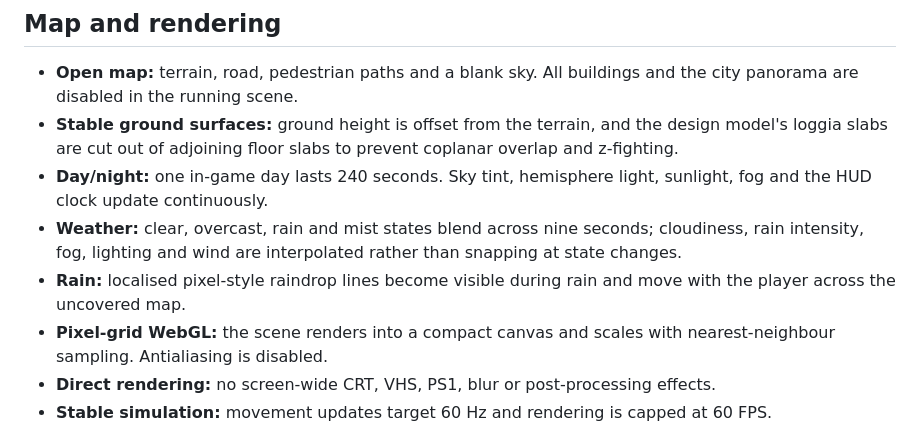
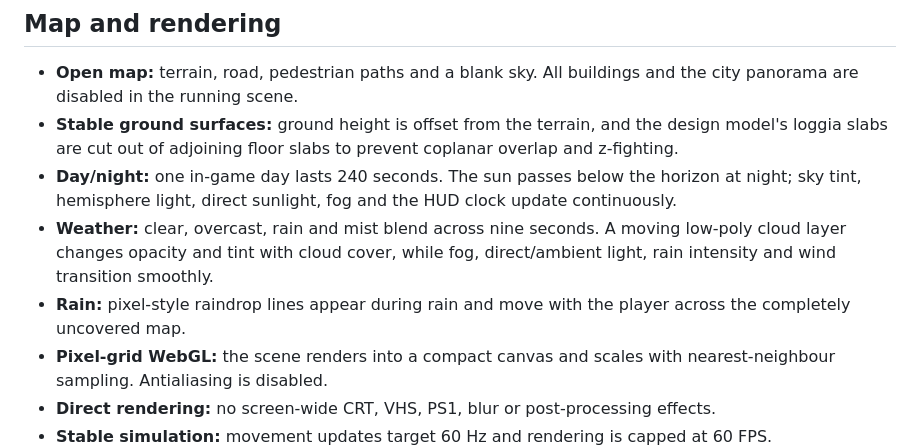
Before and after one commit to akcizur/DFLAT, a Markdown page: README.md, the part around the change. Rendered like a GitHub page.

Commit message:
Document moving clouds and smooth day/night weather changes

```diff
--- a/README.md
+++ b/README.md
@@ -26,9 +26,9 @@ bun run preview
 
 - **Open map:** terrain, road, pedestrian paths and a blank sky. All buildings and the city panorama are disabled in the running scene.
 - **Stable ground surfaces:** ground height is offset from the terrain, and the design model's loggia slabs are cut out of adjoining floor slabs to prevent coplanar overlap and z-fighting.
-- **Day/night:** one in-game day lasts 240 seconds. Sky tint, hemisphere light, sunlight, fog and the HUD clock update continuously.
-- **Weather:** clear, overcast, rain and mist states blend across nine seconds; cloudiness, rain intensity, fog, lighting and wind are interpolated rather than snapping at state changes.
-- **Rain:** localised pixel-style raindrop lines become visible during rain and move with the player across the uncovered map.
+- **Day/night:** one in-game day lasts 240 seconds. The sun passes below the horizon at night; sky tint, hemisphere light, direct sunlight, fog and the HUD clock update continuously.
+- **Weather:** clear, overcast, rain and mist blend across nine seconds. A moving low-poly cloud layer changes opacity and tint with cloud cover, while fog, direct/ambient light, rain intensity and wind transition smoothly.
+- **Rain:** pixel-style raindrop lines appear during rain and move with the player across the completely uncovered map.
 - **Pixel-grid WebGL:** the scene renders into a compact canvas and scales with nearest-neighbour sampling. Antialiasing is disabled.
 - **Direct rendering:** no screen-wide CRT, VHS, PS1, blur or post-processing effects.
 - **Stable simulation:** movement updates target 60 Hz and rendering is capped at 60 FPS.
```
